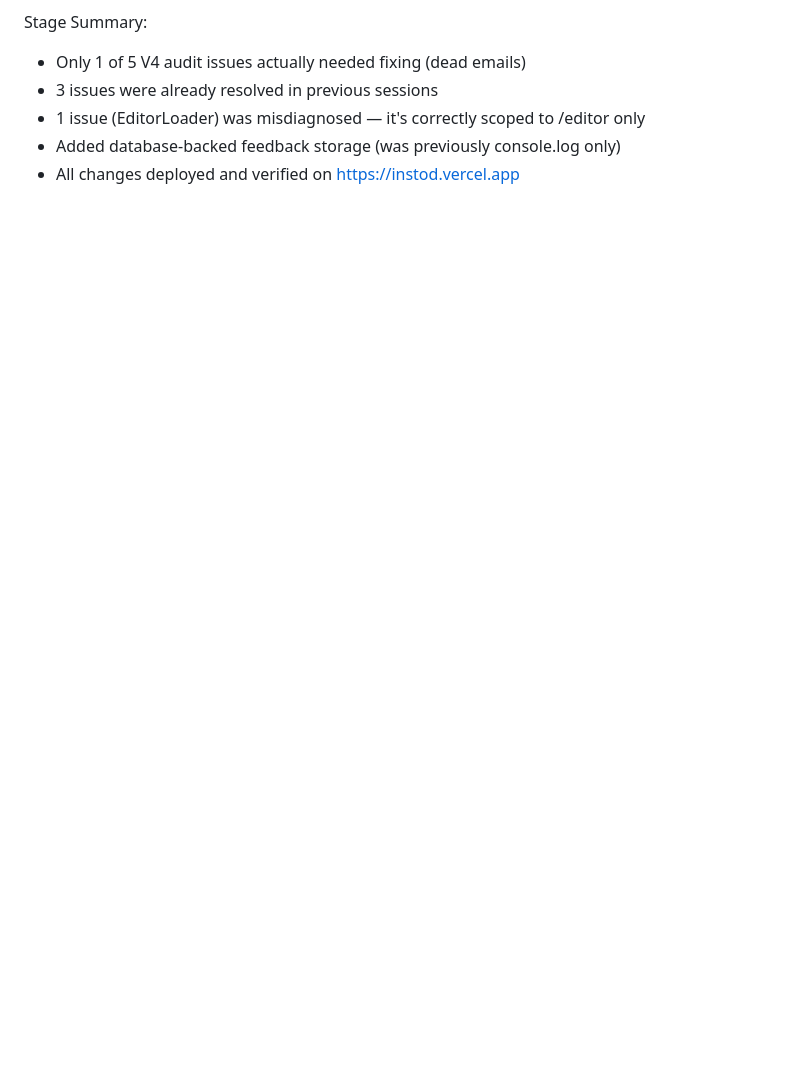
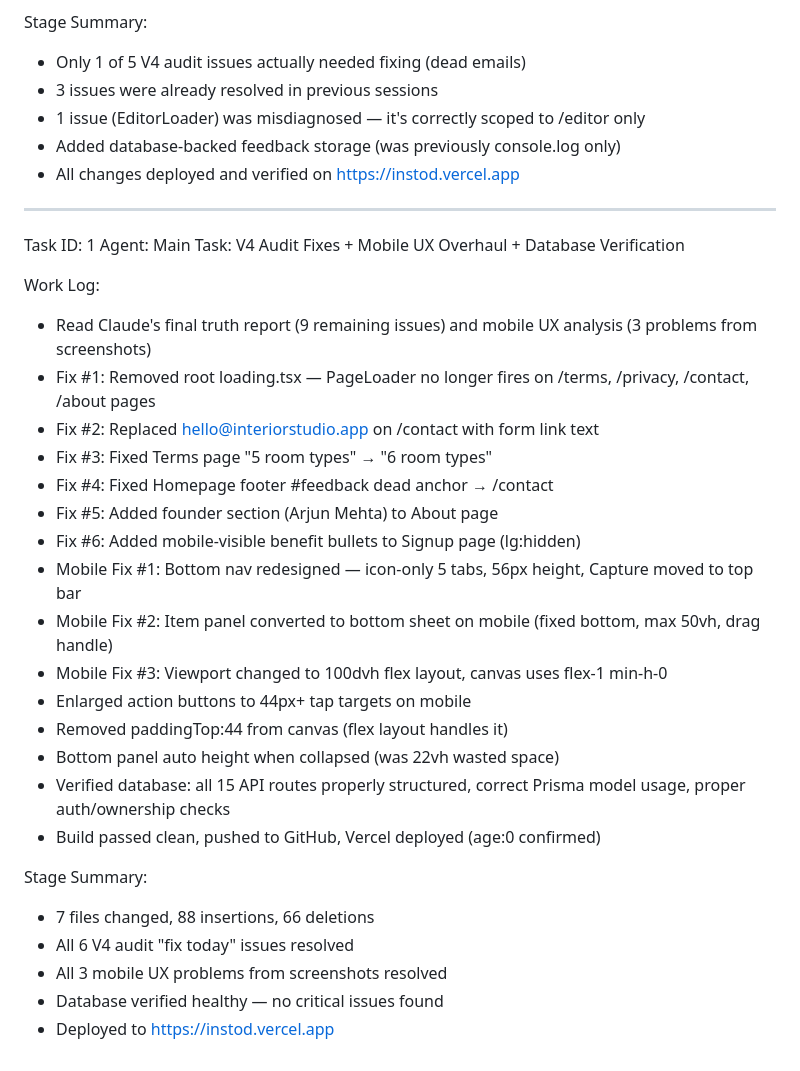
Before and after one commit to Coder09w/interior-studio, a Markdown page: worklog.md, the part around the change. GitHub-like rendering; blank space fills up the shorter version.

Commit message:
7e9db218-74c6-441c-a23e-117679e3aa54

```diff
--- a/worklog.md
+++ b/worklog.md
@@ -446,3 +446,32 @@ Stage Summary:
 - 1 issue (EditorLoader) was misdiagnosed — it's correctly scoped to /editor only
 - Added database-backed feedback storage (was previously console.log only)
 - All changes deployed and verified on https://instod.vercel.app
+
+---
+Task ID: 1
+Agent: Main
+Task: V4 Audit Fixes + Mobile UX Overhaul + Database Verification
+
+Work Log:
+- Read Claude's final truth report (9 remaining issues) and mobile UX analysis (3 problems from screenshots)
+- Fix #1: Removed root loading.tsx — PageLoader no longer fires on /terms, /privacy, /contact, /about pages
+- Fix #2: Replaced hello@interiorstudio.app on /contact with form link text
+- Fix #3: Fixed Terms page "5 room types" → "6 room types"
+- Fix #4: Fixed Homepage footer #feedback dead anchor → /contact
+- Fix #5: Added founder section (Arjun Mehta) to About page
+- Fix #6: Added mobile-visible benefit bullets to Signup page (lg:hidden)
+- Mobile Fix #1: Bottom nav redesigned — icon-only 5 tabs, 56px height, Capture moved to top bar
+- Mobile Fix #2: Item panel converted to bottom sheet on mobile (fixed bottom, max 50vh, drag handle)
+- Mobile Fix #3: Viewport changed to 100dvh flex layout, canvas uses flex-1 min-h-0
+- Enlarged action buttons to 44px+ tap targets on mobile
+- Removed paddingTop:44 from canvas (flex layout handles it)
+- Bottom panel auto height when collapsed (was 22vh wasted space)
+- Verified database: all 15 API routes properly structured, correct Prisma model usage, proper auth/ownership checks
+- Build passed clean, pushed to GitHub, Vercel deployed (age:0 confirmed)
+
+Stage Summary:
+- 7 files changed, 88 insertions, 66 deletions
+- All 6 V4 audit "fix today" issues resolved
+- All 3 mobile UX problems from screenshots resolved
+- Database verified healthy — no critical issues found
+- Deployed to https://instod.vercel.app
```
